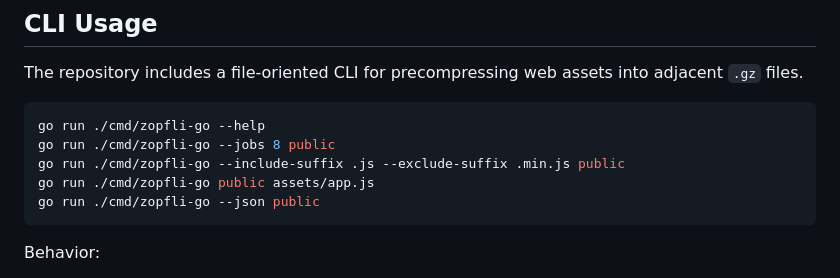
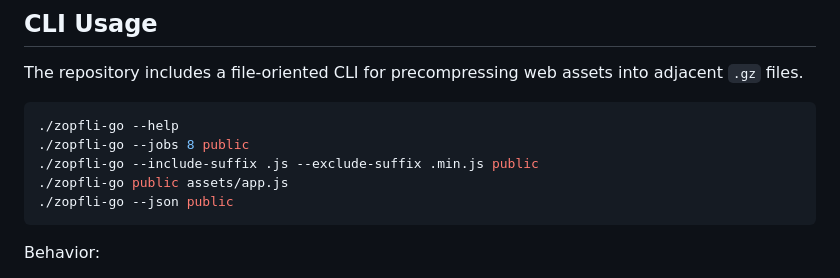
Before and after one commit to ralscha/zopfli-go, a Markdown page: README.md, the part around the change. Drawn GitHub-style.

Commit message:
fix: update CLI usage

````diff
--- a/README.md
+++ b/README.md
@@ -35,11 +35,11 @@ func main() {
 The repository includes a file-oriented CLI for precompressing web assets into adjacent `.gz` files.
 
 ```bash
-go run ./cmd/zopfli-go --help
-go run ./cmd/zopfli-go --jobs 8 public
-go run ./cmd/zopfli-go --include-suffix .js --exclude-suffix .min.js public
-go run ./cmd/zopfli-go public assets/app.js
-go run ./cmd/zopfli-go --json public
+./zopfli-go --help
+./zopfli-go --jobs 8 public
+./zopfli-go --include-suffix .js --exclude-suffix .min.js public
+./zopfli-go public assets/app.js
+./zopfli-go --json public
 ```
 
 Behavior:
````
